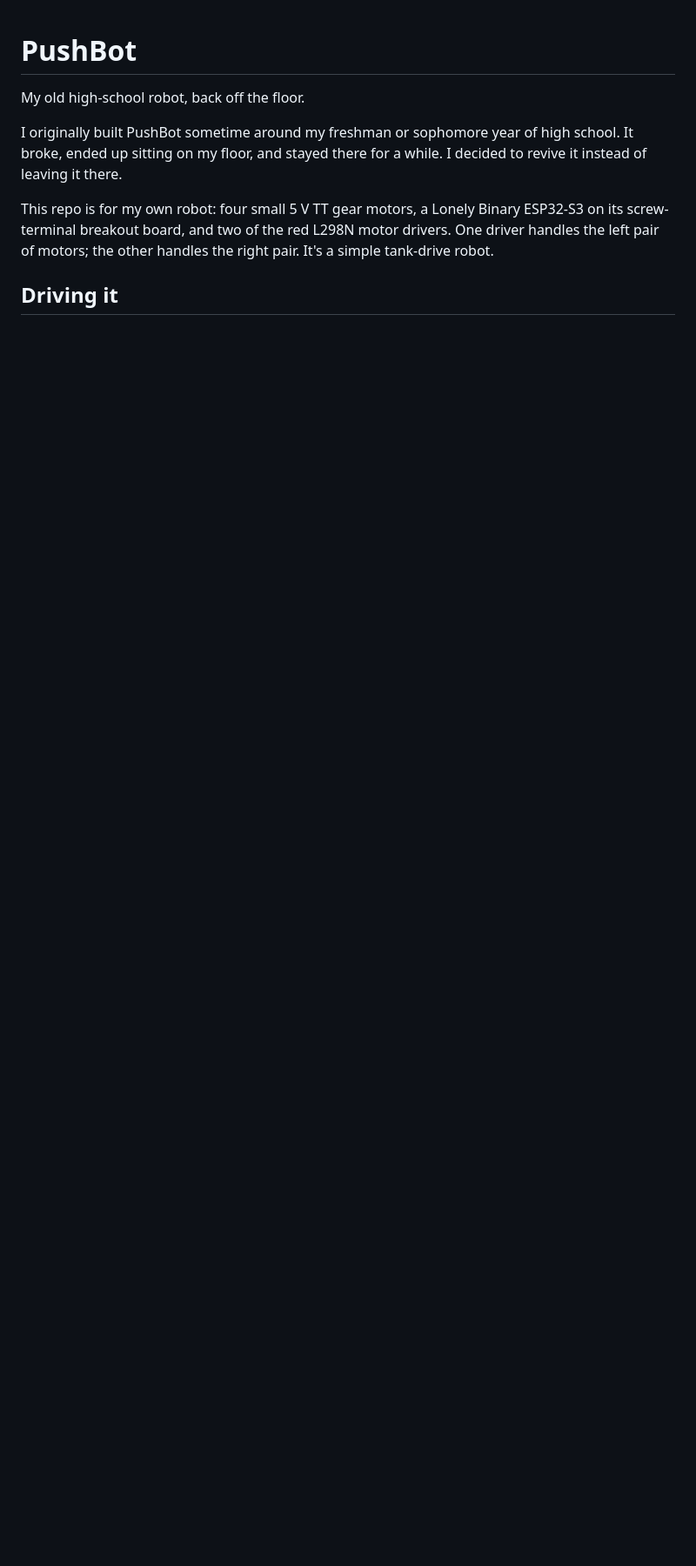
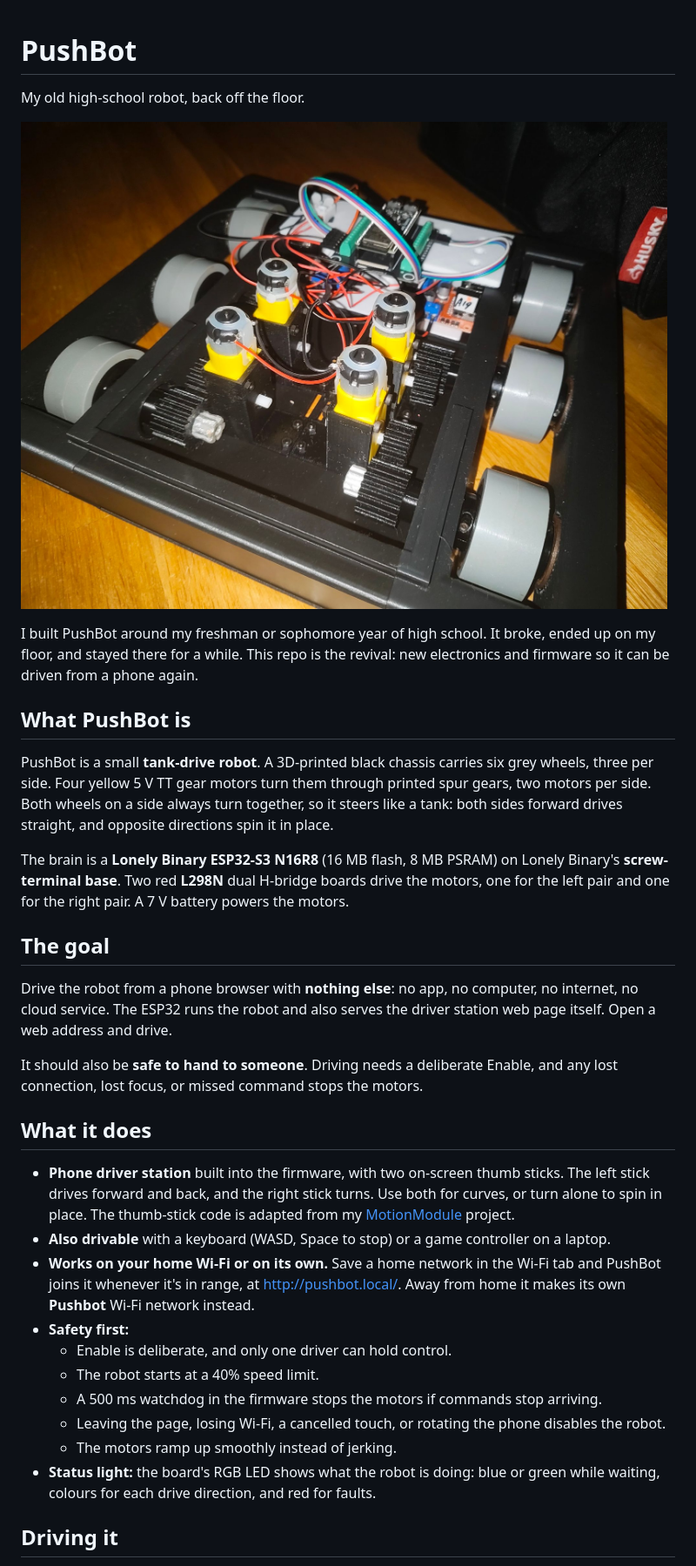
Before and after one commit to AloeVeraZ/PushBot, a Markdown page: README.md, the part around one of its changes. Shown at 87% size. Drawn GitHub-style; pictures changed too: docs/pushbot.jpg (added); blank space fills up the shorter version.

```diff
--- a/README.md
+++ b/README.md
@@ -2,9 +2,57 @@
 
 My old high-school robot, back off the floor.
 
-I originally built PushBot sometime around my freshman or sophomore year of high school. It broke, ended up sitting on my floor, and stayed there for a while. I decided to revive it instead of leaving it there.
+![PushBot: a 3D-printed six-wheel chassis with four yellow TT gear motors driving the wheels through printed gears, two red L298N motor drivers, and a Lonely Binary ESP32-S3 on its screw-terminal base](docs/pushbot.jpg)
 
-This repo is for my own robot: four small 5 V TT gear motors, a Lonely Binary ESP32-S3 on its screw-terminal breakout board, and two of the red L298N motor drivers. One driver handles the left pair of motors; the other handles the right pair. It's a simple tank-drive robot.
+I built PushBot around my freshman or sophomore year of high school. It broke,
+ended up on my floor, and stayed there for a while. This repo is the revival:
+new electronics and firmware so it can be driven from a phone again.
+
+## What PushBot is
+
+PushBot is a small **tank-drive robot**. A 3D-printed black chassis carries six
+grey wheels, three per side. Four yellow 5 V TT gear motors turn them through
+printed spur gears, two motors per side. Both wheels on a side always turn
+together, so it steers like a tank: both sides forward drives straight, and
+opposite directions spin it in place.
+
+The brain is a **Lonely Binary ESP32-S3 N16R8** (16 MB flash, 8 MB PSRAM) on
+Lonely Binary's **screw-terminal base**. Two red **L298N** dual H-bridge boards
+drive the motors, one for the left pair and one for the right pair. A 7 V
+battery powers the motors.
+
+## The goal
+
+Drive the robot from a phone browser with **nothing else**: no app, no
+computer, no internet, no cloud service. The ESP32 runs the robot and also
+serves the driver station web page itself. Open a web address and drive.
+
+It should also be **safe to hand to someone**. Driving needs a deliberate
+Enable, and any lost connection, lost focus, or missed command stops the
+motors.
+
+## What it does
+
+- **Phone driver station** built into the firmware, with two on-screen thumb
+  sticks. The left stick drives forward and back, and the right stick turns.
+  Use both for curves, or turn alone to spin in place. The thumb-stick code is
+  adapted from my [MotionModule](https://github.com/AloeVeraZ/MotionModule)
+  project.
+- **Also drivable** with a keyboard (WASD, Space to stop) or a game controller
+  on a laptop.
+- **Works on your home Wi-Fi or on its own.** Save a home network in the Wi-Fi
+  tab and PushBot joins it whenever it's in range, at http://pushbot.local/.
+  Away from home it makes its own **Pushbot** Wi-Fi network instead.
+- **Safety first:**
+  - Enable is deliberate, and only one driver can hold control.
+  - The robot starts at a 40% speed limit.
+  - A 500 ms watchdog in the firmware stops the motors if commands stop
+    arriving.
+  - Leaving the page, losing Wi-Fi, a cancelled touch, or rotating the phone
+    disables the robot.
+  - The motors ramp up smoothly instead of jerking.
+- **Status light:** the board's RGB LED shows what the robot is doing: blue or
+  green while waiting, colours for each drive direction, and red for faults.
 
 ## Driving it
 
```
Also changed, not shown: other parts of README.md (+74 -41 lines), 3 other files.
